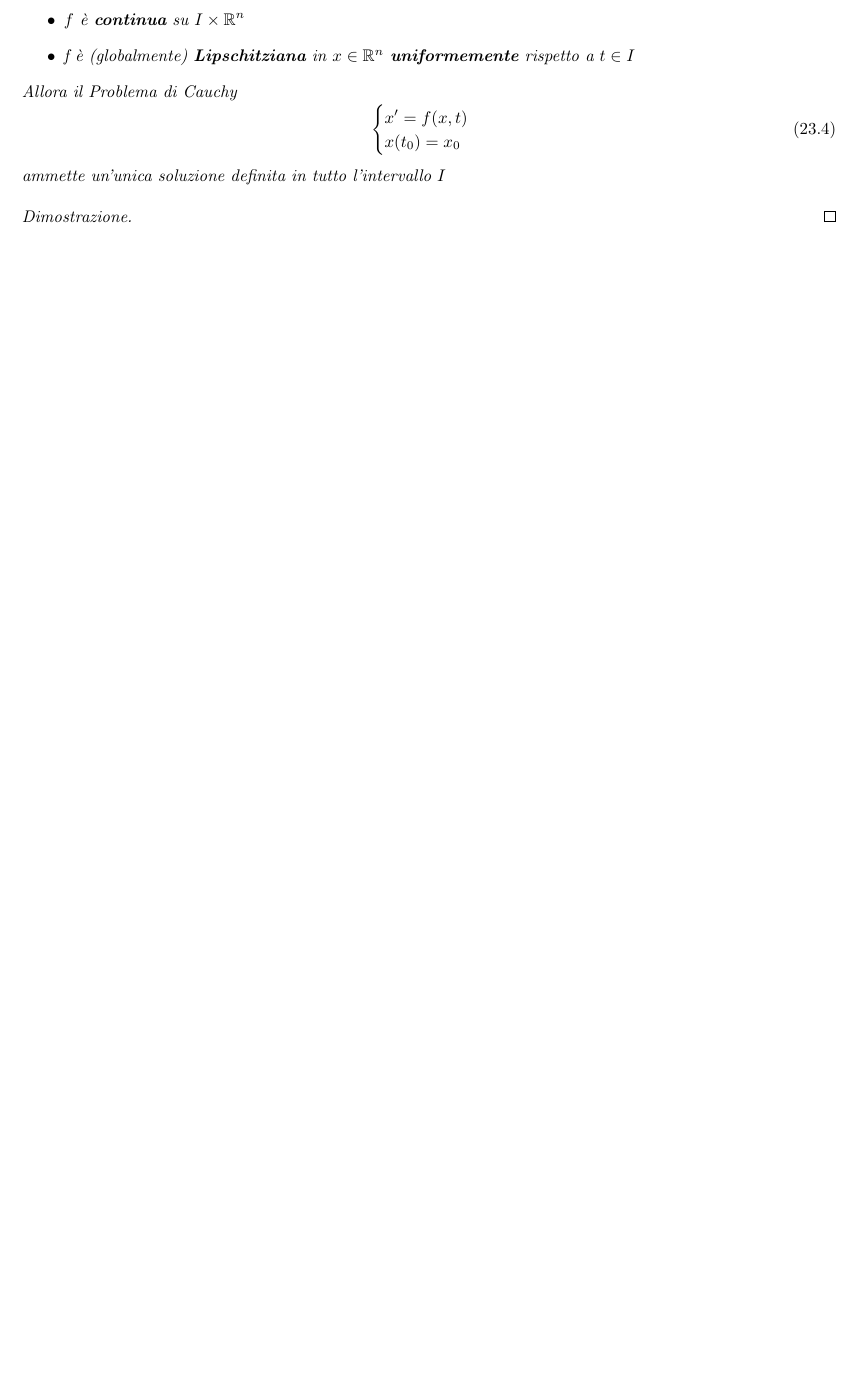
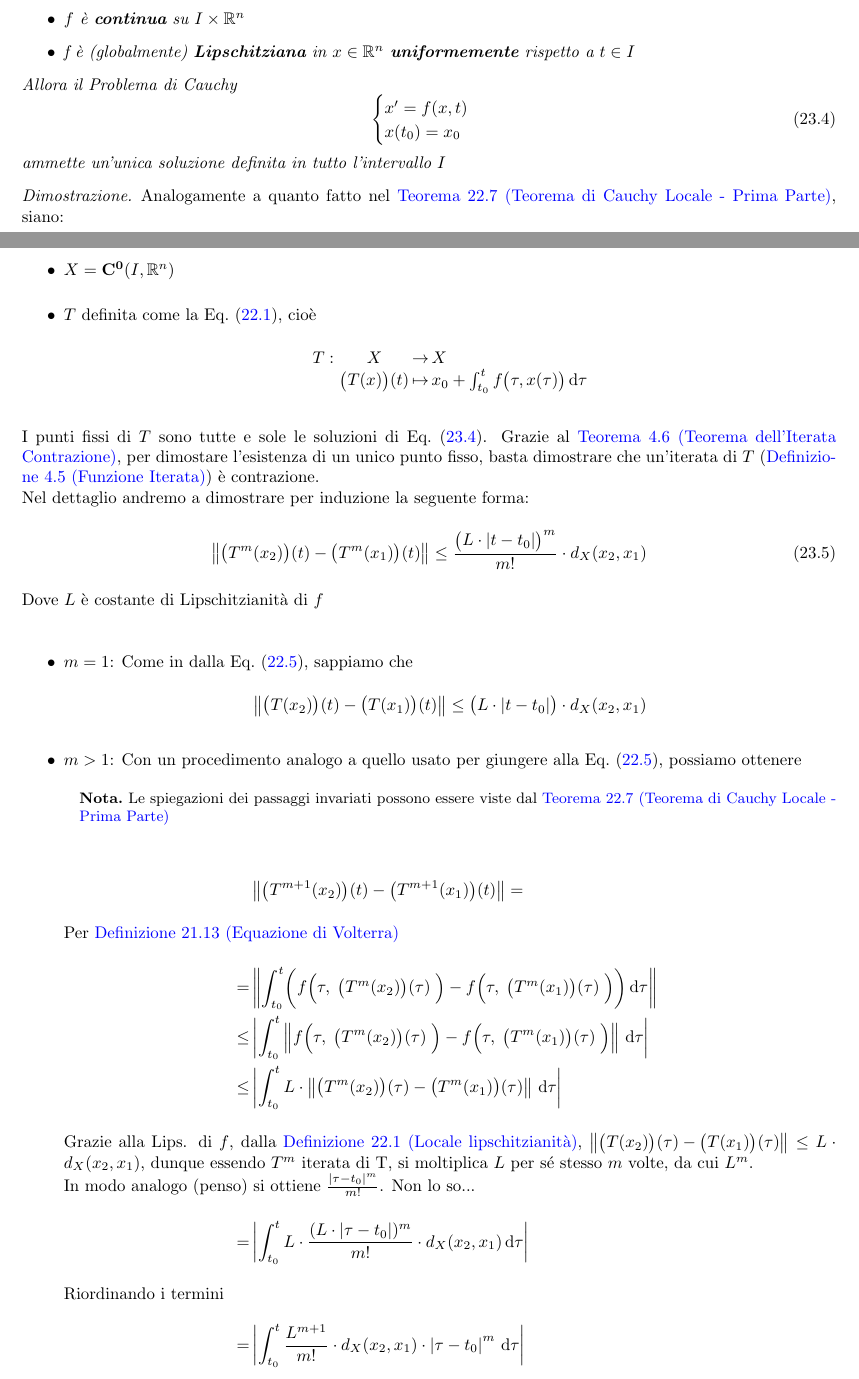
Before and after one commit to ceres-c/unibs-analisi2, a LaTeX thesis (unibs-analisi2.tex, which reads 5_equazioni_differenziali.tex): part of page 90 of 106 before the commit and two parts of pages 90 and 91 of 108 after it, the two joined at a grey line, cut so that both start at the same text, the shorter picture padded with empty space. Compiled offline with pdfLaTeX.

Commit message:
Cauchy global theorem sublinear case

```diff
--- a/5_equazioni_differenziali.tex
+++ b/5_equazioni_differenziali.tex
@@ -854,7 +858,62 @@ Nelle applicazioni fisiche, il ruolo della condizione iniziale di un problema di
 	\end{equation}
 	ammette un'unica soluzione definita in tutto l'intervallo $I$
 	\begin{proof}
-		% TODO dimostrazione
+		Analogamente a quanto fatto nel \fullref{teo:cau_locale_part_1}, siano:
+		\begin{itemize}
+			\item $X = \cntclass{0}(I,\R^n)$
+			\item $T$ definita come la \cref{eq:cauch_proof_T}, cioè
+				$$\funcdef{\textrm{$T$}}{\bigl(T(x)\bigr)(t)}{X}[x_0+\int_{t_0}^tf\bigl(\tau,x(\tau)\bigr)\integrald{\tau}]$$
+		\end{itemize}
+		I punti fissi di $T$ sono tutte e sole le soluzioni di \cref{eq:cau_glob_thesis}. Grazie al \fullref{teo:iterata_contraz}, per dimostare l'esistenza di un unico punto fisso, basta dimostrare che un'iterata di $T$ (\fullref{def:iterata}) è contrazione.\\
+		Nel dettaglio andremo a dimostrare per induzione la seguente forma:
+		\begin{equation}
+			\norm{\bigl(T^m(x_2)\bigr)(t) - \bigl(T^m(x_1)\bigr)(t)} \leq \frac{\bigl(L \cdot \abs{t-t_0}\bigr)^m}{m!} \cdot d_X(x_2,x_1)
+		\end{equation}
+		Dove $L$ è costante di Lipschitzianità di $f$\\
+		\begin{itemize}
+			\item $m=1$: Come in dalla \cref{eq:cau_loc_verif_contraz_fine}, sappiamo che
+			\begin{equation*}
+				\norm{\bigl(T(x_2)\bigr)(t) - \bigl(T(x_1)\bigr)(t)} \leq \bigl(L \cdot \abs{t-t_0}\bigr) \cdot d_X(x_2,x_1)
+			\end{equation*}
+			\item $m>1$: Con un procedimento analogo a quello usato per giungere alla \cref{eq:cau_loc_verif_contraz_fine}, possiamo ottenere
+			\begin{note}
+				Le spiegazioni dei passaggi invariati possono essere viste dal \fullref{teo:cau_locale_part_1}
+			\end{note}
+			\begin{align*}
+				&\norm{\bigl(T^{m+1}(x_2)\bigr)(t) - \bigl(T^{m+1}(x_1)\bigr)(t)} =\\
+				\intertext{Per \fullref{def:equaz_volterra}}
+				= &\norm{\int_{t_0}^t
+				\biggl( f\Bigl(\tau,\;\bigl(T^m(x_2)\bigr)(\tau)\;\Bigr) - f\Bigl(\tau,\;\bigl(T^m(x_1)\bigr)(\tau)\;\Bigr) \biggr)
+				\integrald{\tau}}\\
+				\leq &\abs{\int_{t_0}^t
+				\norm{ f\Bigl(\tau,\;\bigl(T^m(x_2)\bigr)(\tau)\;\Bigr) - f\Bigl(\tau,\;\bigl(T^m(x_1)\bigr)(\tau)\;\Bigr)}
+				\integrald{\tau}}\\
+				\leq &\abs{\int_{t_0}^t
+				L \cdot \norm{\bigl(T^m(x_2)\bigr)(\tau) - \bigl(T^m(x_1)\bigr)(\tau)}
+				\integrald{\tau}}
+				\intertext{Grazie alla Lips. di $f$, dalla \fullref{def:loc_lips}, $\norm{\bigl(T(x_2)\bigr)(\tau) - \bigl(T(x_1)\bigr)(\tau)} \leq L \cdot d_X(x_2,x_1)$, dunque essendo $T^m$ iterata di T, si moltiplica $L$ per sé stesso $m$ volte, da cui $L^m$.\newline
+				In modo analogo (penso) si ottiene $\frac{\abs{\tau-t_0}^m}{m!}$. Non lo so...} % TODO Spiegare questo passaggio
+				= &\abs{\int_{t_0}^t
+				L \cdot \frac{(L \cdot \abs{\tau-t_0})^m}{m!}\cdot d_X(x_2,x_1)
+				\integrald{\tau}}\\
+				\intertext{Riordinando i termini}
+				= &\abs{\int_{t_0}^t
+				\frac{L^{m+1}}{m!} \cdot d_X(x_2,x_1) \cdot \abs{\tau-t_0}^m
+				\integrald{\tau}}\\
+				\intertext{Essendo però i primi due fattori costanti moltiplicative non legate a $\tau$}
+				= &\frac{L^{m+1}}{m!} \cdot d_X(x_2,x_1)
+				\cdot \abs{\int_{t_0}^t \abs{\tau-t_0}^m \integrald{\tau}}\\
+				= &\frac{L^{m+1}}{m!} \cdot d_X(x_2,x_1)
+				\cdot \frac{1}{m+1} \cdot \abs{\;\left[ \abs{\tau-t_0}^{m+1} \right]_{t_0}^t\;}\\
+				= &\frac{L^{m+1}}{m!} \cdot d_X(x_2,x_1)
+				\cdot \frac{1}{m+1} \cdot \abs{\;\abs{t-t_0}^{m+1} - \abs{t_0-t_0}^{m+1}\;}\\
+				= &\frac{L^{m+1}}{m!} \cdot d_X(x_2,x_1)
+				\cdot \frac{1}{m+1} \cdot \abs{t-t_0}^{m+1}\\
+				= &\frac{\bigl(L \cdot \abs{t-t_0}\bigr)^{m+1}}{m!} \cdot \frac{1}{m+1} \cdot d_X(x_2,x_1)\\
+				= &\frac{\bigl(L \cdot \abs{t-t_0}\bigr)^{m+1}}{(m+1)!} \cdot d_X(x_2,x_1)\\
+			\end{align*}
+		\end{itemize}
+		Avendo dimostrato che la minorazione vale per $m$ e per $m+1$, la dimostrazione per induzione è conclusa.
 	\end{proof}
 \end{theorem}
 
```
Also changed, not shown: 1_spazi_metrici.tex (+1 -1 lines), unibs-analisi2.pdf, 5_equazioni_differenziali.tex (60 more changed lines). Lines whose indentation alone changed are shown as unchanged.
